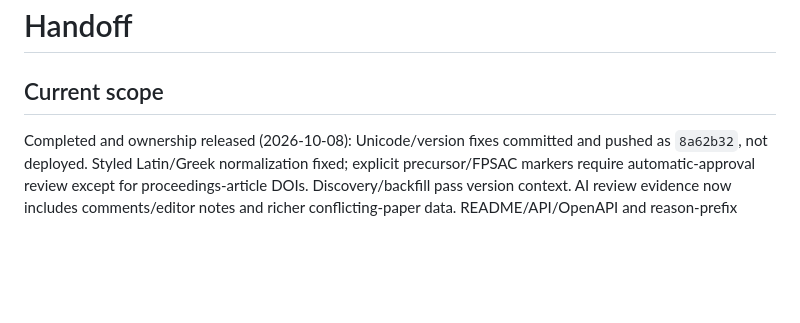
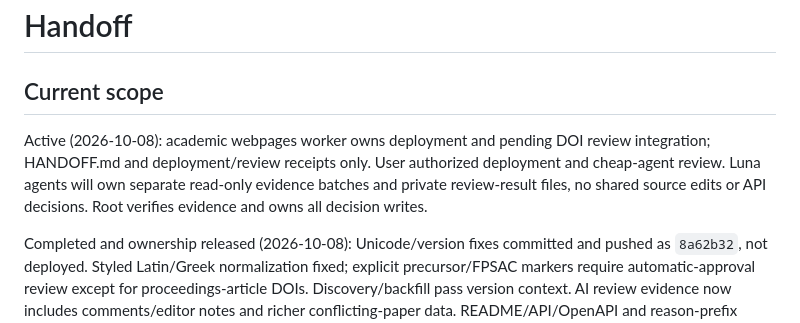
Before and after one commit to PerAlexandersson/arxiv.symmetricfunctions.com, a Markdown page: HANDOFF.md, the part around the change. GitHub-like rendering; blank space fills up the shorter version.

Commit message:
Record authorized DOI scoring deployment and review ownership

```diff
--- a/HANDOFF.md
+++ b/HANDOFF.md
@@ -1,6 +1,12 @@
 # Handoff
 
 ## Current scope
+
+Active (2026-10-08): academic webpages worker owns deployment and pending DOI
+review integration; HANDOFF.md and deployment/review receipts only. User
+authorized deployment and cheap-agent review. Luna agents will own separate
+read-only evidence batches and private review-result files, no shared source
+edits or API decisions. Root verifies evidence and owns all decision writes.
 
 Completed and ownership released (2026-10-08): Unicode/version fixes committed
 and pushed as `8a62b32`, not deployed. Styled Latin/Greek normalization fixed;
```
